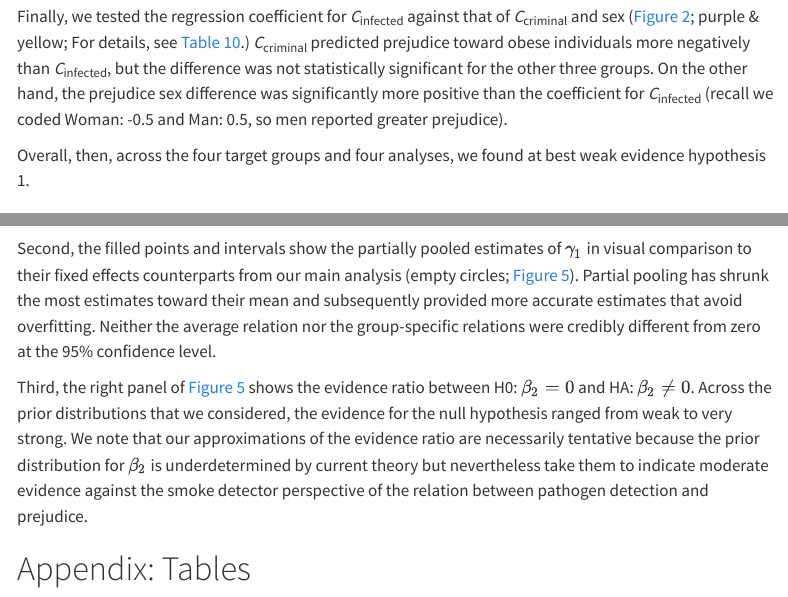
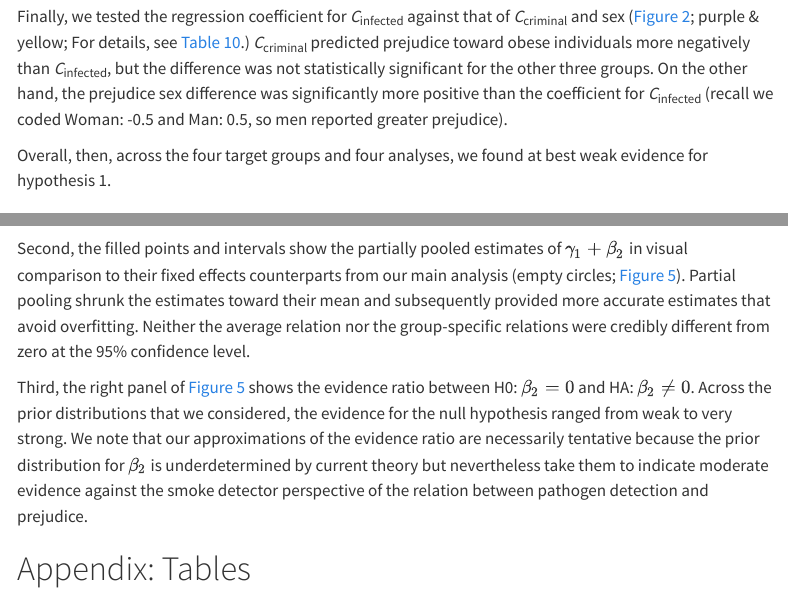
Before and after one commit to mvuorre/canonical-crab, a Quarto document (index.qmd): the page in a window 1100 px wide, from 1160 px down, and a second part further down, joined at a grey line. Rendered offline with R 4.5, knitr and Pandoc in place of Quarto, with nearby package versions; folded parts are opened; some code elsewhere in the file could not run offline; menus at the side of the page are left out; column names are cleaned by a stand-in for the janitor package.

Commit message:
Squash typos

````diff
--- a/index.qmd
+++ b/index.qmd
@@ -779,7 +779,7 @@ When adjusting for *C*~criminal~ (Test 3), the results were qualitatively simila
 
 Finally, we tested the regression coefficient for *C*~infected~ against that of *C*~criminal~ and sex (@fig-coef; purple & yellow; For details, see @tbl-t4.) *C*~criminal~ predicted prejudice toward obese individuals more negatively than *C*~infected~, but the difference was not statistically significant for the other three groups. On the other hand, the prejudice sex difference was significantly more positive than the coefficient for *C*~infected~ (recall we coded Woman: -0.5 and Man: 0.5, so men reported greater prejudice).
 
-Overall, then, across the four target groups and four analyses, we found at best weak evidence hypothesis 1.
+Overall, then, across the four target groups and four analyses, we found at best weak evidence for hypothesis 1.
 
 ## Hypotheses 2, 3, and 4
 
@@ -1266,7 +1266,7 @@ x <- fits_coef |>
 x <- setNames(x, pull(fits_coef |> filter(Star == "*"), Group))
 ```
 
-Second, the filled points and intervals show the partially pooled estimates of $\gamma_1$ in visual comparison to their fixed effects counterparts from our main analysis (empty circles; @fig-bf). Partial pooling has shrunk the most estimates toward their mean and subsequently provided more accurate estimates that avoid overfitting. Neither the average relation nor the group-specific relations were credibly different from zero at the 95% confidence level.
+Second, the filled points and intervals show the partially pooled estimates of $\gamma_1 + \beta_2$ in visual comparison to their fixed effects counterparts from our main analysis (empty circles; @fig-bf). Partial pooling shrunk the estimates toward their mean and subsequently provided more accurate estimates that avoid overfitting. Neither the average relation nor the group-specific relations were credibly different from zero at the 95% confidence level.
 
 Third, the right panel of @fig-bf shows the evidence ratio between H0: $\beta_2 = 0$ and HA: $\beta_2 \neq 0$. Across the prior distributions that we considered, the evidence for the null hypothesis ranged from weak to very strong. We note that our approximations of the evidence ratio are necessarily tentative because the prior distribution for $\beta_2$ is underdetermined by current theory but nevertheless take them to indicate moderate evidence against the smoke detector perspective of the relation between pathogen detection and prejudice.
 
````
Also changed, not shown: index.qmd (12 more changed lines).
